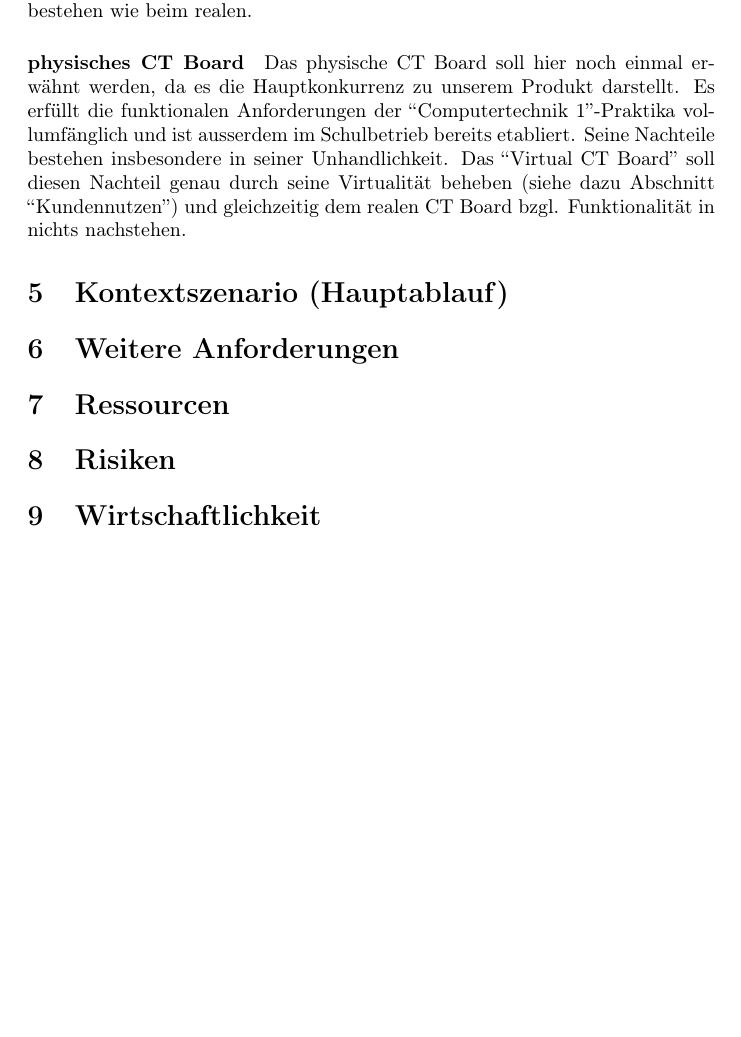
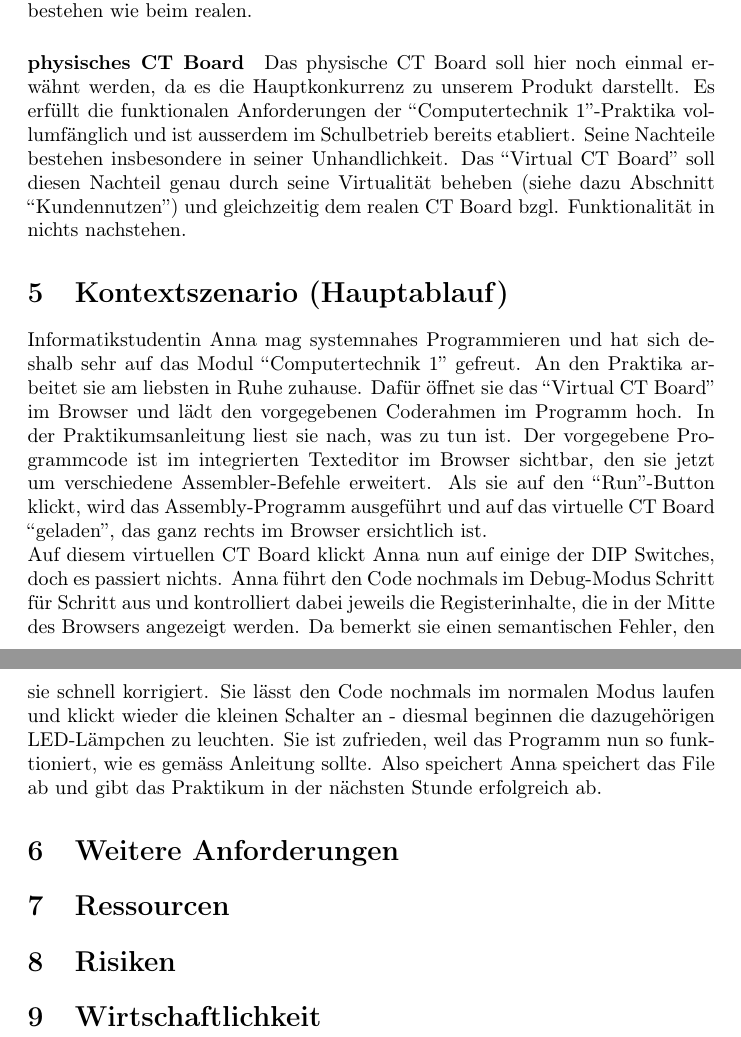
Before and after one commit to ZHAW-FS22-PM4/Virtual-CT-Board, a LaTeX document (docs/Projektskizze/Projektskizze.tex): part of page 5 of 5 before the commit and two parts of pages 5 and 6 of 6 after it, the two joined at a grey line, cut so that both start at the same text, the shorter picture padded with empty space. Compiled offline with pdfLaTeX.

Commit message:
add chapter 5

```diff
--- a/docs/Projektskizze/Projektskizze.tex
+++ b/docs/Projektskizze/Projektskizze.tex
@@ -91,7 +91,8 @@ Das physische CT Board soll hier noch einmal erwähnt werden, da es die Hauptkon
 
 \section{Kontextszenario (Hauptablauf)}
 
-
+Informatikstudentin Anna mag systemnahes Programmieren und hat sich deshalb sehr auf das Modul "Computertechnik 1" gefreut. An den Praktika arbeitet sie am liebsten in Ruhe zuhause. Dafür öffnet sie das "Virtual CT Board" im Browser und lädt den vorgegebenen Coderahmen im Programm hoch. In der Praktikumsanleitung liest sie nach, was zu tun ist. Der vorgegebene Programmcode ist im integrierten Texteditor im Browser sichtbar, den sie jetzt um verschiedene Assembler-Befehle erweitert. Als sie auf den "Run"-Button klickt, wird das Assembly-Programm ausgeführt und auf das virtuelle CT Board "geladen", das ganz rechts im Browser ersichtlich ist.
+\newline Auf diesem virtuellen CT Board klickt Anna nun auf einige der DIP Switches, doch es passiert nichts. Anna führt den Code nochmals im Debug-Modus Schritt für Schritt aus und kontrolliert dabei jeweils die Registerinhalte, die in der Mitte des Browsers angezeigt werden. Da bemerkt sie einen semantischen Fehler, den sie schnell korrigiert. Sie lässt den Code nochmals im normalen Modus laufen und klickt wieder die kleinen Schalter an - diesmal beginnen die dazugehörigen LED-Lämpchen zu leuchten. Sie ist zufrieden, weil das Programm nun so funktioniert, wie es gemäss Anleitung sollte. Also speichert Anna speichert das File ab und gibt das Praktikum in der nächsten Stunde erfolgreich ab.
 
 \section{Weitere Anforderungen}
 
```
